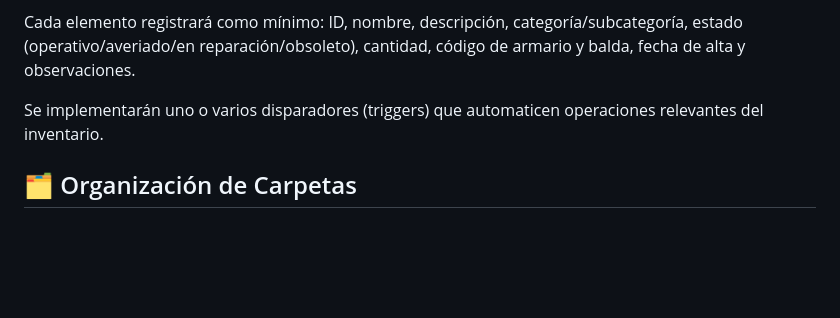
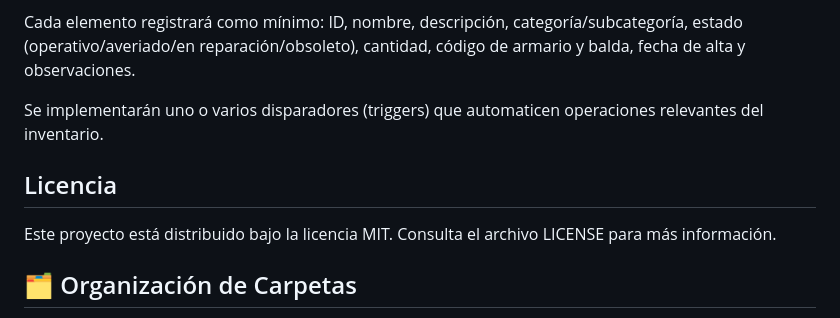
Before and after one commit to HugoAndrea/RETA_2526---Equipo2, a Markdown page: README.md, the part around the change. Rendered like a GitHub page; blank space fills up the shorter version.

Commit message:
Actualización Readme
Hemos actualizado el readme añadiendo información sobre la licencia.

```diff
--- a/README.md
+++ b/README.md
@@ -67,6 +67,11 @@ Cada elemento registrará como mínimo: ID, nombre, descripción, categoría/sub
 
 Se implementarán uno o varios disparadores (triggers) que automaticen operaciones relevantes del inventario.
 
+## Licencia
+
+Este proyecto está distribuido bajo la licencia MIT.
+Consulta el archivo LICENSE para más información.
+
 ## 🗂️ Organización de Carpetas
 
 *   **.github/ISSUE_TEMPLATE 📁**
```
